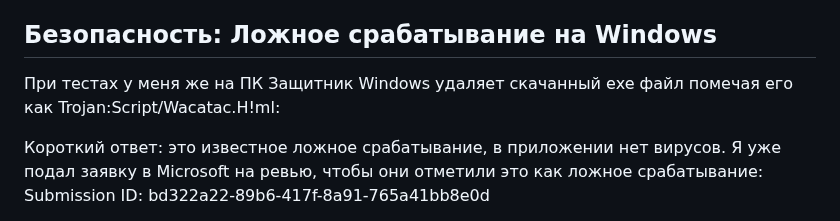
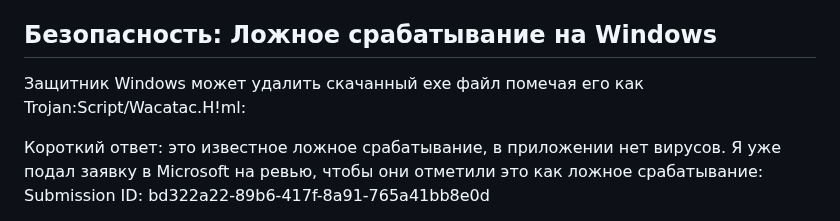
Before and after one commit to finestcrtn/nukera, a Markdown page: README.md, the part around the change. Drawn GitHub-style.

```diff
--- a/README.md
+++ b/README.md
@@ -44,7 +44,7 @@ Nukera — анблочит **Instagram, Telegram, YouTube, Discord, Facebook, W
 
 ## Безопасность: Ложное срабатывание на Windows
 
-При тестах у меня же на ПК Защитник  Windows  удаляет скачанный exe файл помечая его как Trojan:Script/Wacatac.H!ml:
+Защитник  Windows может  удалить скачанный exe файл помечая его как Trojan:Script/Wacatac.H!ml:
 
 Короткий ответ: это известное ложное срабатывание, в приложении нет вирусов.  Я уже подал заявку в Microsoft на ревью, чтобы они отметили это как ложное срабатывание: Submission ID: bd322a22-89b6-417f-8a91-765a41bb8e0d
 
```
